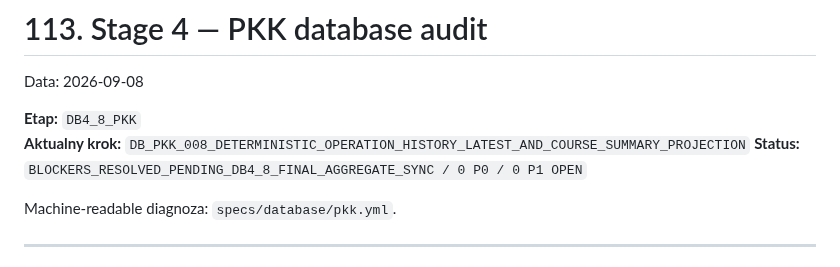
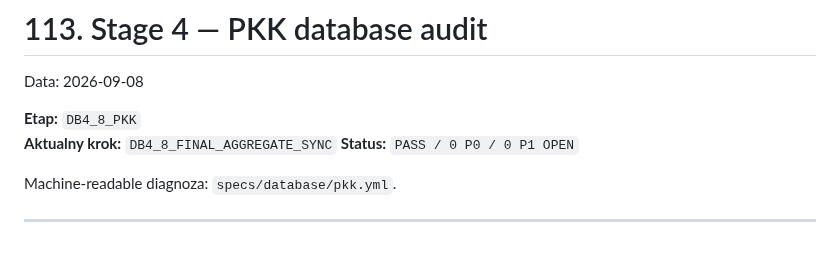
Before and after one commit to prawkonaraz100/osk-panel, a Markdown page: docs/113-stage-4-pkk-audit.md, the part around one of its changes. Rendered like a GitHub page.

Commit message:
DB4_8: add final aggregate sync audit

```diff
--- a/docs/113-stage-4-pkk-audit.md
+++ b/docs/113-stage-4-pkk-audit.md
@@ -3,8 +3,8 @@
 Data: 2026-09-08
 
 **Etap:** `DB4_8_PKK`
-**Aktualny krok:** `DB_PKK_008_DETERMINISTIC_OPERATION_HISTORY_LATEST_AND_COURSE_SUMMARY_PROJECTION`
-**Status:** `BLOCKERS_RESOLVED_PENDING_DB4_8_FINAL_AGGREGATE_SYNC / 0 P0 / 0 P1 OPEN`
+**Aktualny krok:** `DB4_8_FINAL_AGGREGATE_SYNC`
+**Status:** `PASS / 0 P0 / 0 P1 OPEN`
 
 Machine-readable diagnoza: `specs/database/pkk.yml`.
 
```
Also changed, not shown: other parts of docs/113-stage-4-pkk-audit.md (+57 -0 lines).
